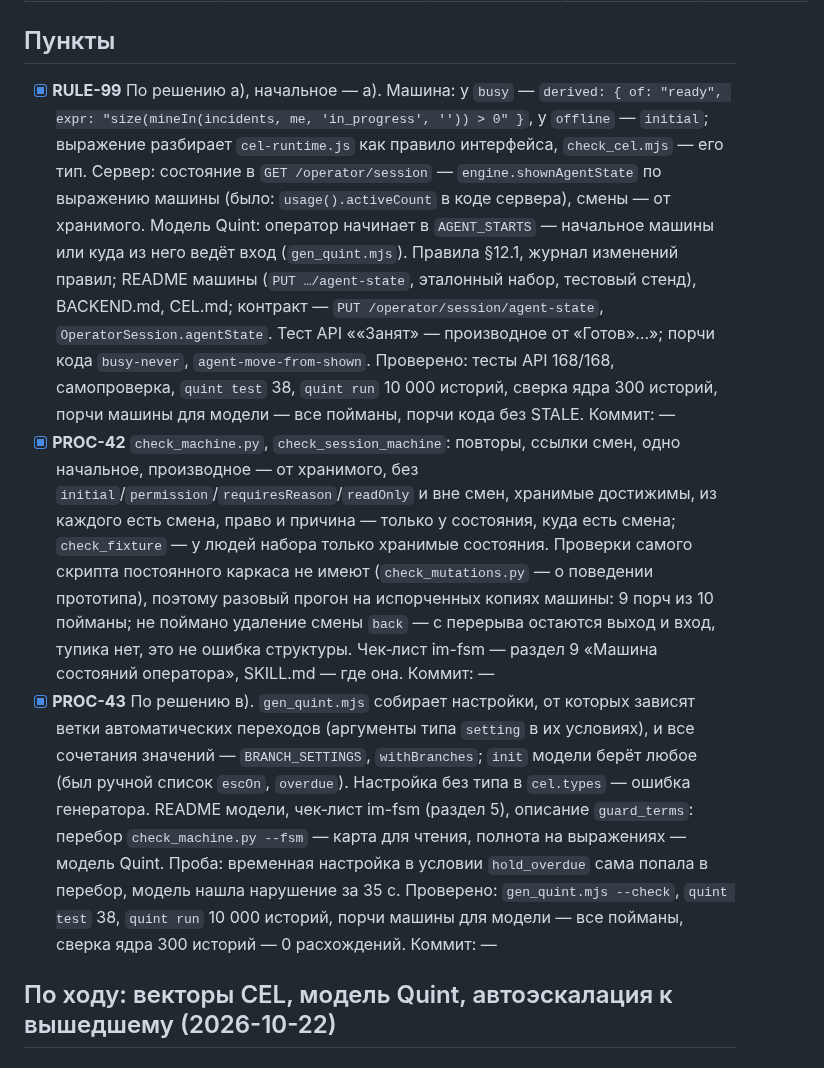
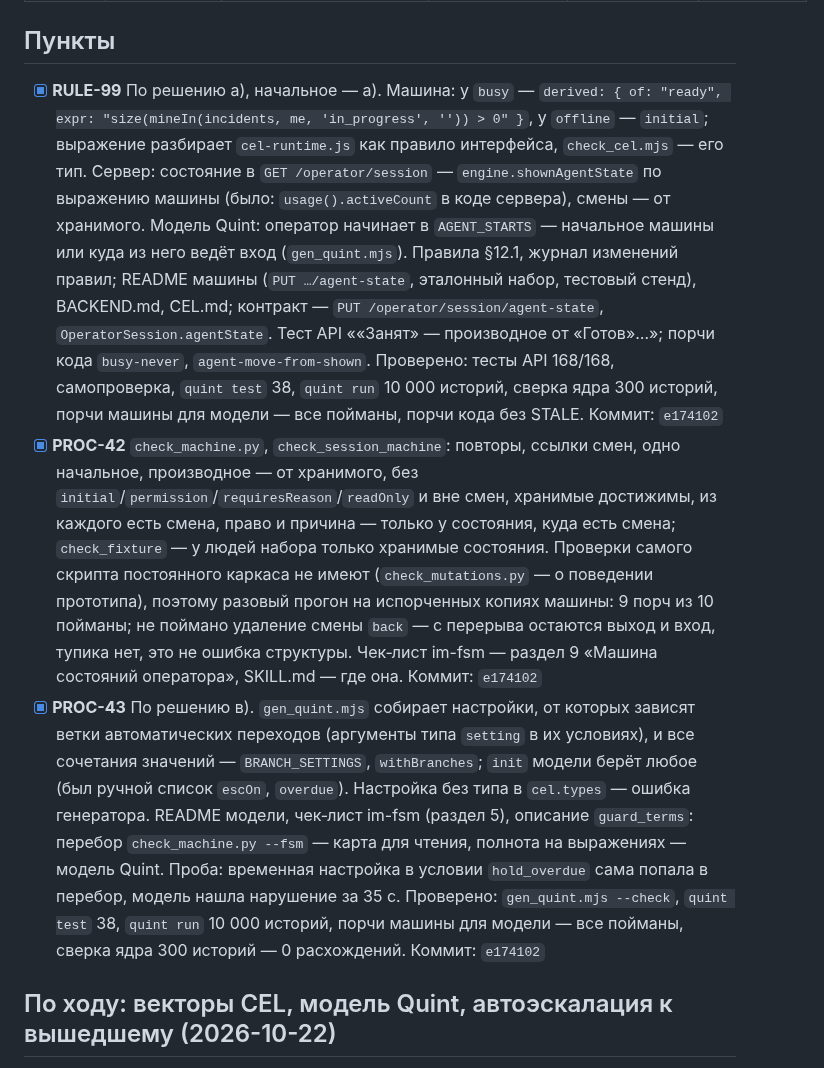
Before and after one commit to soulhome2/IM, a Markdown page: reviews/2026-10-22/plan.md, the part around one of its changes. Rendered like a GitHub page.

Commit message:
Хэш e174102 в плане ревью 2026-10-22 и журнале изменений правил
Co-Authored-By: Claude Opus 5.5 <noreply@anthropic.com>

```diff
--- a/reviews/2026-10-22/plan.md
+++ b/reviews/2026-10-22/plan.md
@@ -16,9 +16,9 @@
 
 ## Пункты
 
-- [x] **RULE-99** По решению а), начальное — а). Машина: у `busy` — `derived: { of: "ready", expr: "size(mineIn(incidents, me, 'in_progress', '')) > 0" }`, у `offline` — `initial`; выражение разбирает `cel-runtime.js` как правило интерфейса, `check_cel.mjs` — его тип. Сервер: состояние в `GET /operator/session` — `engine.shownAgentState` по выражению машины (было: `usage().activeCount` в коде сервера), смены — от хранимого. Модель Quint: оператор начинает в `AGENT_STARTS` — начальное машины или куда из него ведёт вход (`gen_quint.mjs`). Правила §12.1, журнал изменений правил; README машины (`PUT …/agent-state`, эталонный набор, тестовый стенд), BACKEND.md, CEL.md; контракт — `PUT /operator/session/agent-state`, `OperatorSession.agentState`. Тест API ««Занят» — производное от «Готов»…»; порчи кода `busy-never`, `agent-move-from-shown`. Проверено: тесты API 168/168, самопроверка, `quint test` 38, `quint run` 10 000 историй, сверка ядра 300 историй, порчи машины для модели — все пойманы, порчи кода без STALE. Коммит: —
-- [x] **PROC-42** `check_machine.py`, `check_session_machine`: повторы, ссылки смен, одно начальное, производное — от хранимого, без `initial`/`permission`/`requiresReason`/`readOnly` и вне смен, хранимые достижимы, из каждого есть смена, право и причина — только у состояния, куда есть смена; `check_fixture` — у людей набора только хранимые состояния. Проверки самого скрипта постоянного каркаса не имеют (`check_mutations.py` — о поведении прототипа), поэтому разовый прогон на испорченных копиях машины: 9 порч из 10 пойманы; не поймано удаление смены `back` — с перерыва остаются выход и вход, тупика нет, это не ошибка структуры. Чек‑лист im-fsm — раздел 9 «Машина состояний оператора», SKILL.md — где она. Коммит: —
-- [x] **PROC-43** По решению в). `gen_quint.mjs` собирает настройки, от которых зависят ветки автоматических переходов (аргументы типа `setting` в их условиях), и все сочетания значений — `BRANCH_SETTINGS`, `withBranches`; `init` модели берёт любое (был ручной список `escOn`, `overdue`). Настройка без типа в `cel.types` — ошибка генератора. README модели, чек‑лист im-fsm (раздел 5), описание `guard_terms`: перебор `check_machine.py --fsm` — карта для чтения, полнота на выражениях — модель Quint. Проба: временная настройка в условии `hold_overdue` сама попала в перебор, модель нашла нарушение за 35 с. Проверено: `gen_quint.mjs --check`, `quint test` 38, `quint run` 10 000 историй, порчи машины для модели — все пойманы, сверка ядра 300 историй — 0 расхождений. Коммит: —
+- [x] **RULE-99** По решению а), начальное — а). Машина: у `busy` — `derived: { of: "ready", expr: "size(mineIn(incidents, me, 'in_progress', '')) > 0" }`, у `offline` — `initial`; выражение разбирает `cel-runtime.js` как правило интерфейса, `check_cel.mjs` — его тип. Сервер: состояние в `GET /operator/session` — `engine.shownAgentState` по выражению машины (было: `usage().activeCount` в коде сервера), смены — от хранимого. Модель Quint: оператор начинает в `AGENT_STARTS` — начальное машины или куда из него ведёт вход (`gen_quint.mjs`). Правила §12.1, журнал изменений правил; README машины (`PUT …/agent-state`, эталонный набор, тестовый стенд), BACKEND.md, CEL.md; контракт — `PUT /operator/session/agent-state`, `OperatorSession.agentState`. Тест API ««Занят» — производное от «Готов»…»; порчи кода `busy-never`, `agent-move-from-shown`. Проверено: тесты API 168/168, самопроверка, `quint test` 38, `quint run` 10 000 историй, сверка ядра 300 историй, порчи машины для модели — все пойманы, порчи кода без STALE. Коммит: `e174102`
+- [x] **PROC-42** `check_machine.py`, `check_session_machine`: повторы, ссылки смен, одно начальное, производное — от хранимого, без `initial`/`permission`/`requiresReason`/`readOnly` и вне смен, хранимые достижимы, из каждого есть смена, право и причина — только у состояния, куда есть смена; `check_fixture` — у людей набора только хранимые состояния. Проверки самого скрипта постоянного каркаса не имеют (`check_mutations.py` — о поведении прототипа), поэтому разовый прогон на испорченных копиях машины: 9 порч из 10 пойманы; не поймано удаление смены `back` — с перерыва остаются выход и вход, тупика нет, это не ошибка структуры. Чек‑лист im-fsm — раздел 9 «Машина состояний оператора», SKILL.md — где она. Коммит: `e174102`
+- [x] **PROC-43** По решению в). `gen_quint.mjs` собирает настройки, от которых зависят ветки автоматических переходов (аргументы типа `setting` в их условиях), и все сочетания значений — `BRANCH_SETTINGS`, `withBranches`; `init` модели берёт любое (был ручной список `escOn`, `overdue`). Настройка без типа в `cel.types` — ошибка генератора. README модели, чек‑лист im-fsm (раздел 5), описание `guard_terms`: перебор `check_machine.py --fsm` — карта для чтения, полнота на выражениях — модель Quint. Проба: временная настройка в условии `hold_overdue` сама попала в перебор, модель нашла нарушение за 35 с. Проверено: `gen_quint.mjs --check`, `quint test` 38, `quint run` 10 000 историй, порчи машины для модели — все пойманы, сверка ядра 300 историй — 0 расхождений. Коммит: `e174102`
 
 ## По ходу: векторы CEL, модель Quint, автоэскалация к вышедшему (2026-10-22)
 
```
Also changed, not shown: other parts of reviews/2026-10-22/plan.md (+3 -3 lines), Specification/State_rules/CHANGELOG.md (+2 -2 lines).
